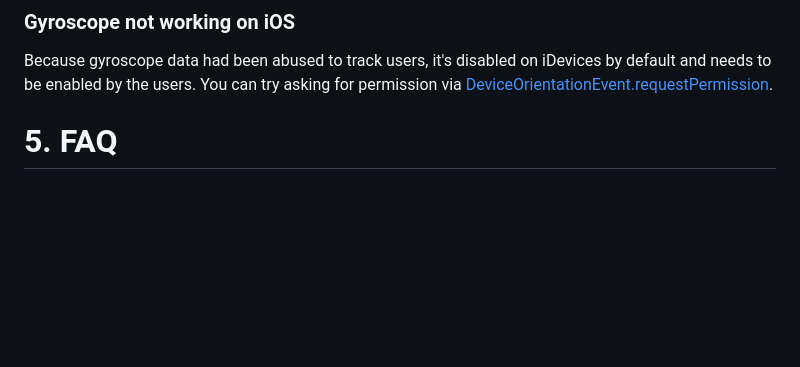
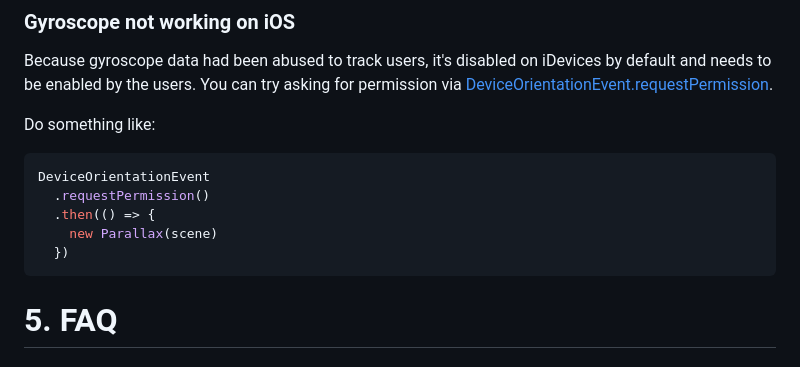
Before and after one commit to wagerfield/parallax, a Markdown page: README.md, the part around the change. Drawn GitHub-style; blank space fills up the shorter version.

````diff
--- a/README.md
+++ b/README.md
@@ -344,6 +344,16 @@ Android will only allow access to the gyroscope o secure origins (that is, with
 
 Because gyroscope data had been abused to track users, it's disabled on iDevices by default and needs to be enabled by the users. You can try asking for permission via [DeviceOrientationEvent.requestPermission](https://www.w3.org/TR/orientation-event/#dom-deviceorientationevent-requestpermission).
 
+Do something like:
+
+```js
+DeviceOrientationEvent
+  .requestPermission()
+  .then(() => {
+    new Parallax(scene)
+  })
+```
+
 # 5. FAQ
 
 ### How can I use this Library with jQuery?
````
